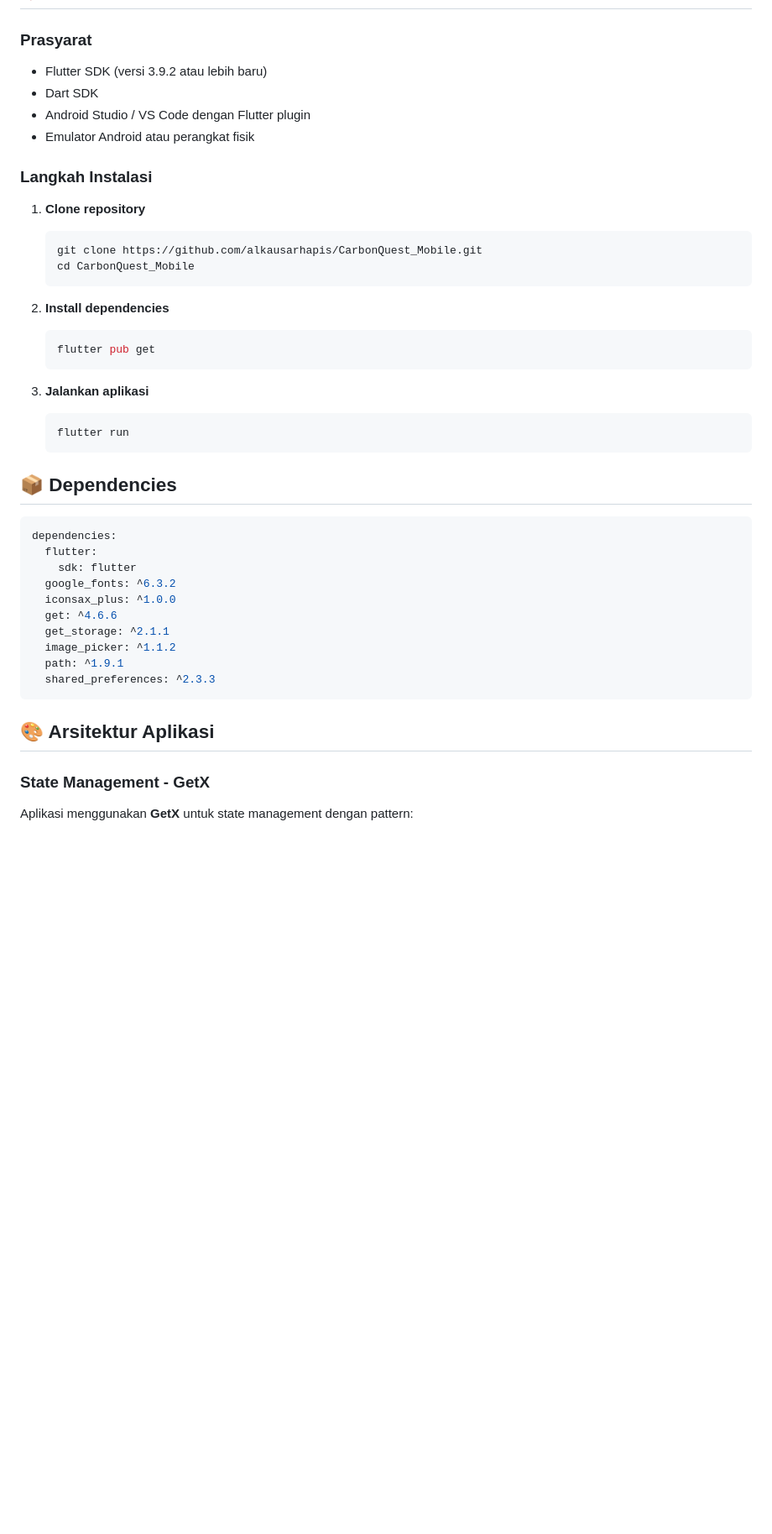
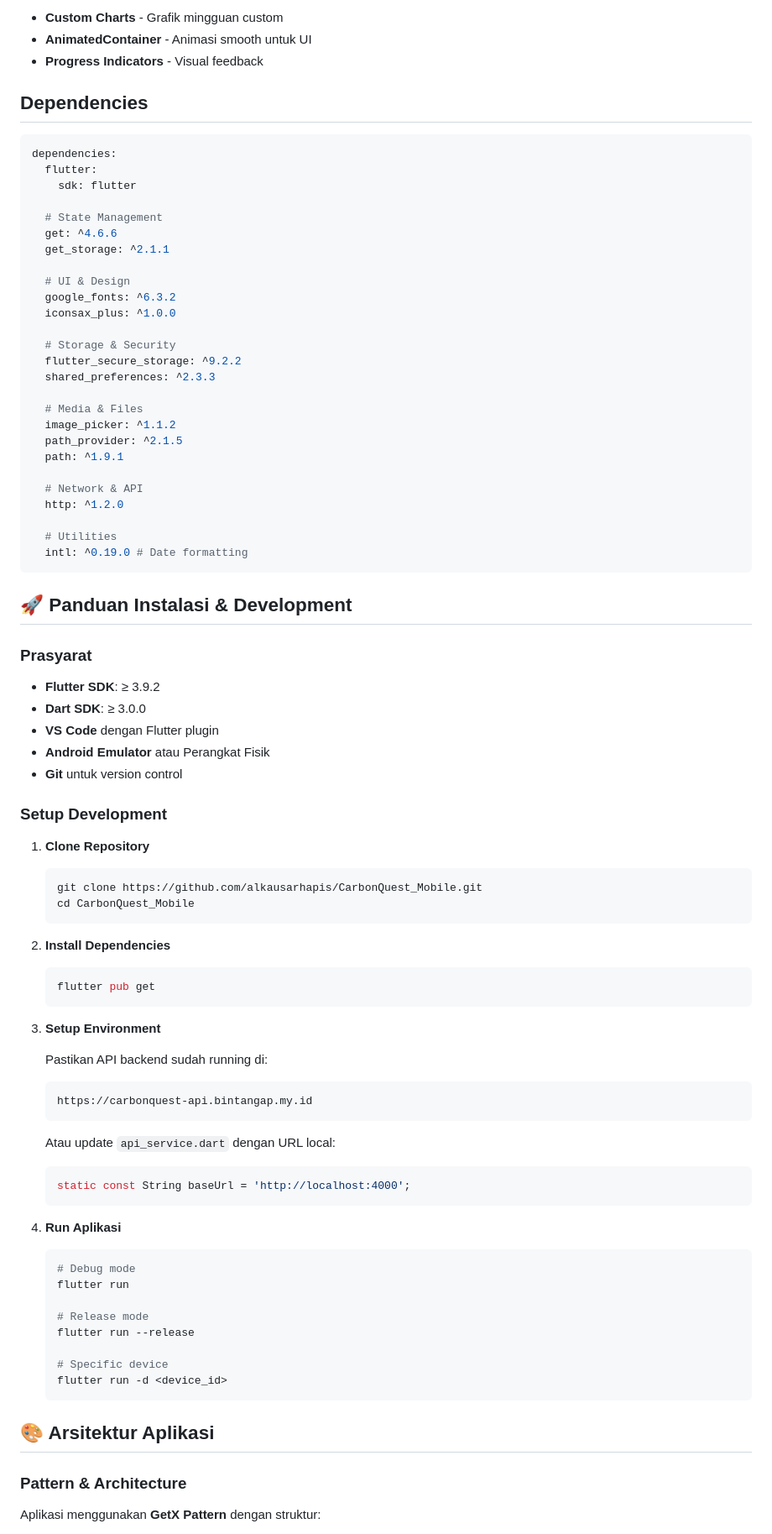
Before and after one commit to alkausarhapis/CarbonQuest_Mobile, a Markdown page: README.md, the part around one of its changes. Shown at 84% size. Rendered like a GitHub page; blank space fills up the shorter version.

````diff
--- a/README.md
+++ b/README.md
@@ -80,49 +130,93 @@ CarbonQuest adalah aplikasi mobile berbasis Flutter yang dirancang untuk membant
+- **Custom Charts** - Grafik mingguan custom
+- **AnimatedContainer** - Animasi smooth untuk UI
+- **Progress Indicators** - Visual feedback
+
+## Dependencies
+
+```yaml
+dependencies:
+  flutter:
+    sdk: flutter
+
+  # State Management
+  get: ^4.6.6
+  get_storage: ^2.1.1
+
+  # UI & Design
+  google_fonts: ^6.3.2
+  iconsax_plus: ^1.0.0
+
+  # Storage & Security
+  flutter_secure_storage: ^9.2.2
+  shared_preferences: ^2.3.3
+
+  # Media & Files
+  image_picker: ^1.1.2
+  path_provider: ^2.1.5
+  path: ^1.9.1
+
+  # Network & API
+  http: ^1.2.0
+
+  # Utilities
+  intl: ^0.19.0 # Date formatting
+```
+
+## 🚀 Panduan Instalasi & Development
 
 ### Prasyarat
 
-- Flutter SDK (versi 3.9.2 atau lebih baru)
-- Dart SDK
-- Android Studio / VS Code dengan Flutter plugin
-- Emulator Android atau perangkat fisik
+- **Flutter SDK**: ≥ 3.9.2
+- **Dart SDK**: ≥ 3.0.0
+- **VS Code** dengan Flutter plugin
+- **Android Emulator** atau Perangkat Fisik
+- **Git** untuk version control
 
-### Langkah Instalasi
+### Setup Development
 
-1. **Clone repository**
+1. **Clone Repository**
 
    ```bash
    git clone https://github.com/alkausarhapis/CarbonQuest_Mobile.git
    cd CarbonQuest_Mobile
    ```
 
-2. **Install dependencies**
+2. **Install Dependencies**
 
    ```bash
    flutter pub get
    ```
 
-3. **Jalankan aplikasi**
-   ```bash
-   flutter run
+3. **Setup Environment**
+
+   Pastikan API backend sudah running di:
+
+   ```
+   https://carbonquest-api.bintangap.my.id
    ```
 
-## 📦 Dependencies
+   Atau update `api_service.dart` dengan URL local:
 
-```yaml
-dependencies:
-  flutter:
-    sdk: flutter
-  google_fonts: ^6.3.2
-  iconsax_plus: ^1.0.0
-  get: ^4.6.6
-  get_storage: ^2.1.1
-  image_picker: ^1.1.2
-  path: ^1.9.1
-  shared_preferences: ^2.3.3
-```
+   ```dart
+   static const String baseUrl = 'http://localhost:4000';
+   ```
+
+4. **Run Aplikasi**
+
+   ```bash
+   # Debug mode
+   flutter run
+
+   # Release mode
+   flutter run --release
+
+   # Specific device
+   flutter run -d <device_id>
+   ```
 
 ## 🎨 Arsitektur Aplikasi
 
-### State Management - GetX
+### Pattern & Architecture
 
-Aplikasi menggunakan **GetX** untuk state management dengan pattern:
+Aplikasi menggunakan **GetX Pattern** dengan struktur:
 
````
Also changed, not shown: other parts of README.md (+128 -102 lines).
